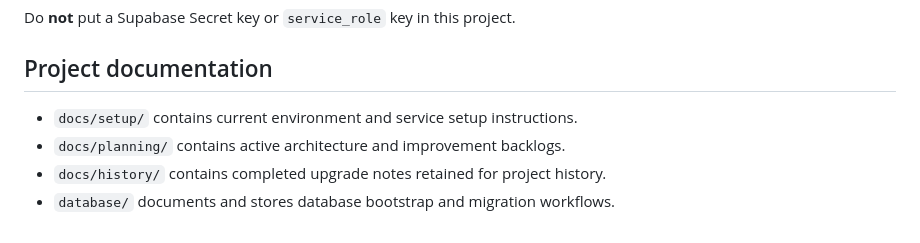
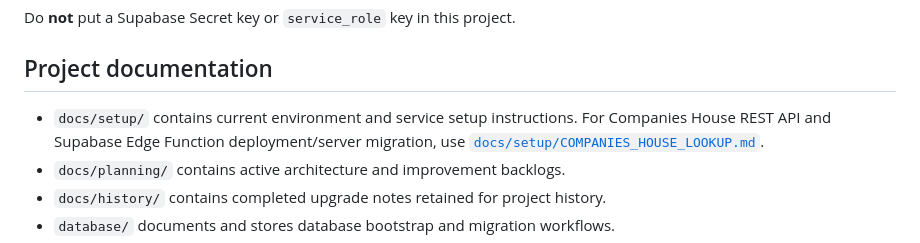
Before and after one commit to KeyurGohilUK/spv-property-calculator, a Markdown page: README.md, the part around the change. GitHub-like rendering.

Commit message:
docs: link Companies House runbook from README

```diff
--- a/README.md
+++ b/README.md
@@ -63,7 +63,7 @@ Do **not** put a Supabase Secret key or `service_role` key in this project.
 
 ## Project documentation
 
-- `docs/setup/` contains current environment and service setup instructions.
+- `docs/setup/` contains current environment and service setup instructions. For Companies House REST API and Supabase Edge Function deployment/server migration, use [`docs/setup/COMPANIES_HOUSE_LOOKUP.md`](docs/setup/COMPANIES_HOUSE_LOOKUP.md).
 - `docs/planning/` contains active architecture and improvement backlogs.
 - `docs/history/` contains completed upgrade notes retained for project history.
 - `database/` documents and stores database bootstrap and migration workflows.
```
